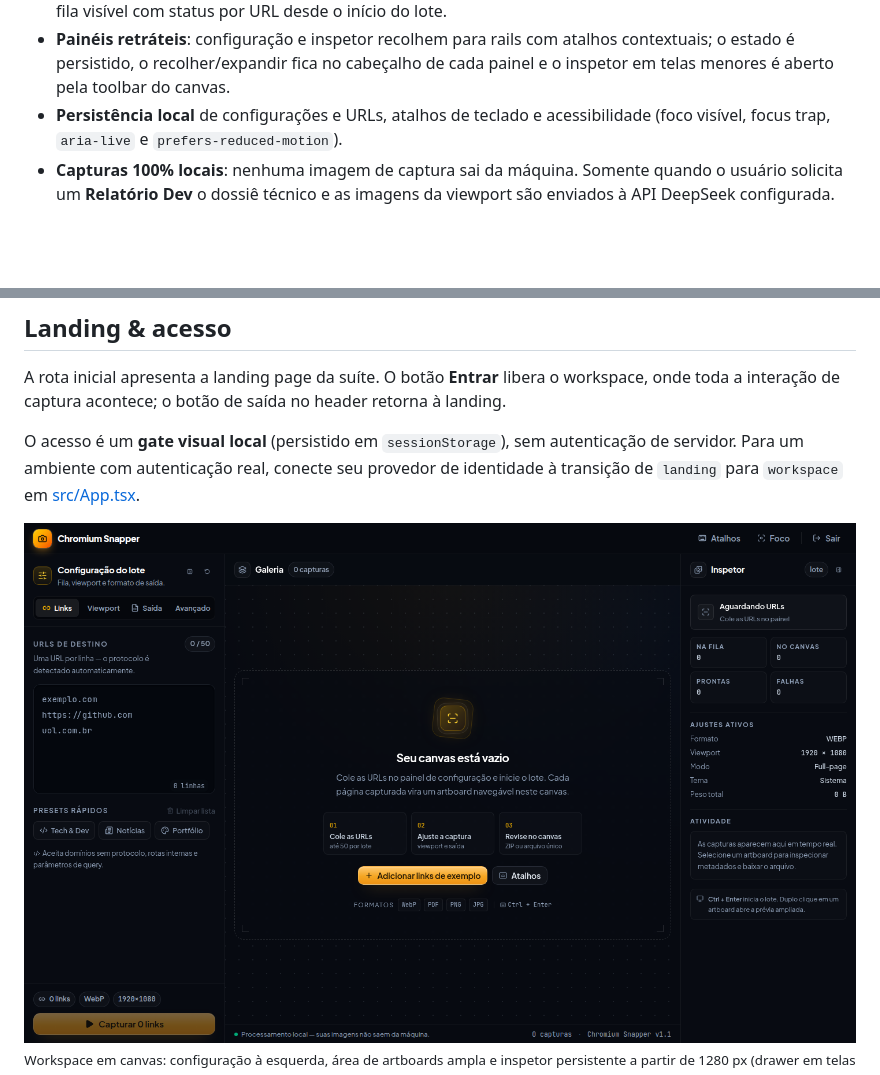
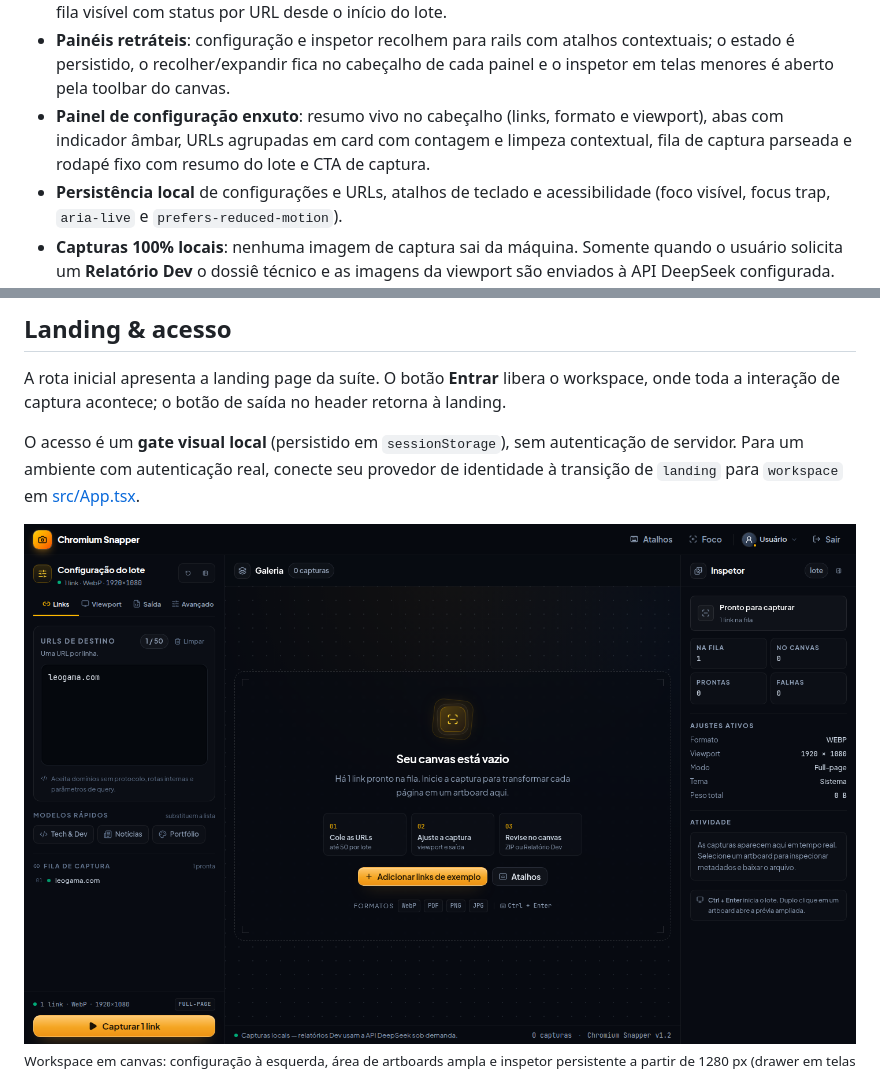
Before and after one commit to LeoGamaJ/App-ChromiumSnapper, a Markdown page: README.md, 2 parts joined by grey strips. Rendered like a GitHub page; pictures changed too: docs/preview.png; blank space fills up the shorter version.

```diff
--- a/README.md
+++ b/README.md
@@ -34,6 +34,7 @@
 - **Canvas profissional**: artboards com prévia, inspetor de metadados, filtros por falha, densidade de grade, prévia com zoom, navegação por teclado, cópia para clipboard, download individual e ZIP gerado no servidor.
 - **Workspace em canvas**: configuração em sidebar, área central de artboards, inspetor contextual persistente a partir de 1280 px (drawer abaixo disso), modo foco (`F`), drawer de configuração no mobile e fila visível com status por URL desde o início do lote.
 - **Painéis retráteis**: configuração e inspetor recolhem para rails com atalhos contextuais; o estado é persistido, o recolher/expandir fica no cabeçalho de cada painel e o inspetor em telas menores é aberto pela toolbar do canvas.
+- **Painel de configuração enxuto**: resumo vivo no cabeçalho (links, formato e viewport), abas com indicador âmbar, URLs agrupadas em card com contagem e limpeza contextual, fila de captura parseada e rodapé fixo com resumo do lote e CTA de captura.
 - **Persistência local** de configurações e URLs, atalhos de teclado e acessibilidade (foco visível, focus trap, `aria-live` e `prefers-reduced-motion`).
 - **Capturas 100% locais**: nenhuma imagem de captura sai da máquina. Somente quando o usuário solicita um **Relatório Dev** o dossiê técnico e as imagens da viewport são enviados à API DeepSeek configurada.
 
```
Also changed, not shown: docs/config-panel.png (added), 2 other files.
